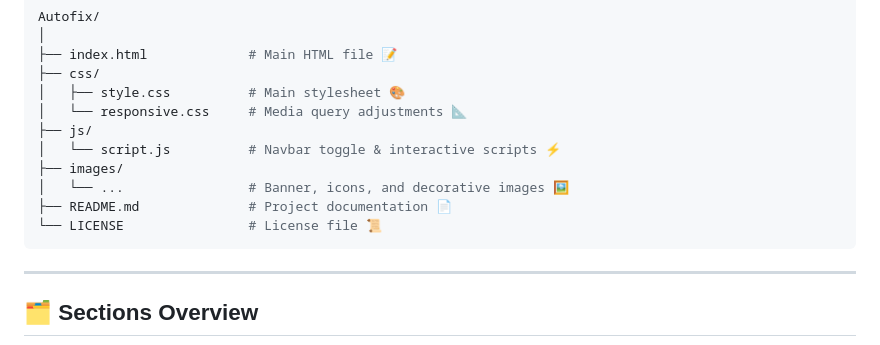
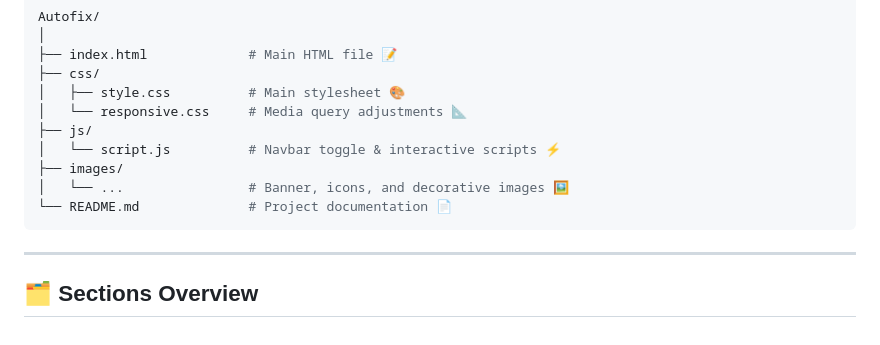
Before and after one commit to sudhanshu-j/autofix, a Markdown page: README.md, the part around the change. Drawn GitHub-style.

````diff
--- a/README.md
+++ b/README.md
@@ -167,8 +167,7 @@ Autofix/
 │   └── script.js          # Navbar toggle & interactive scripts ⚡
 ├── images/
 │   └── ...                # Banner, icons, and decorative images 🖼️
-├── README.md              # Project documentation 📄
-└── LICENSE                # License file 📜
+└── README.md              # Project documentation 📄
 ```
 
 ---
````
